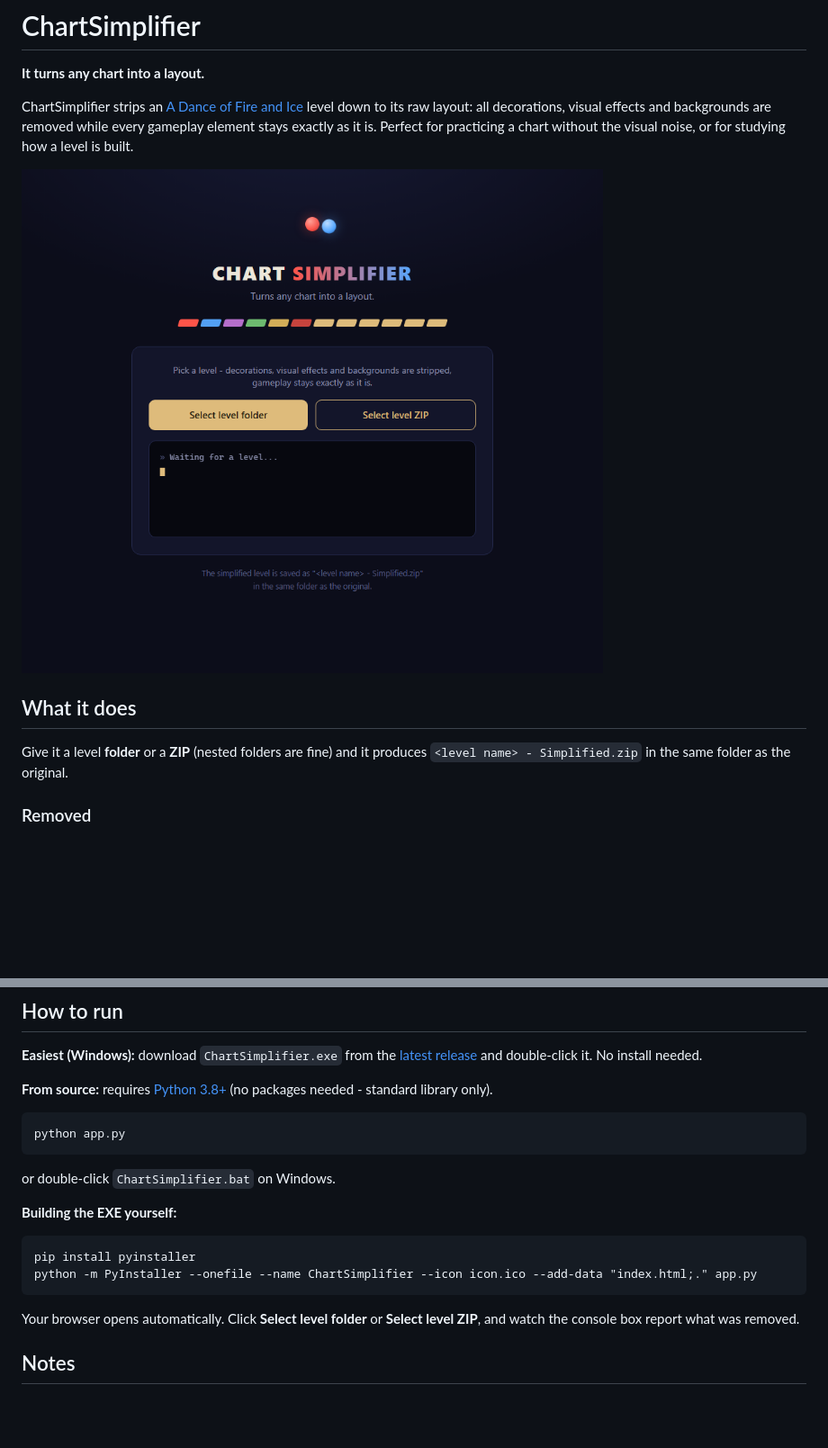
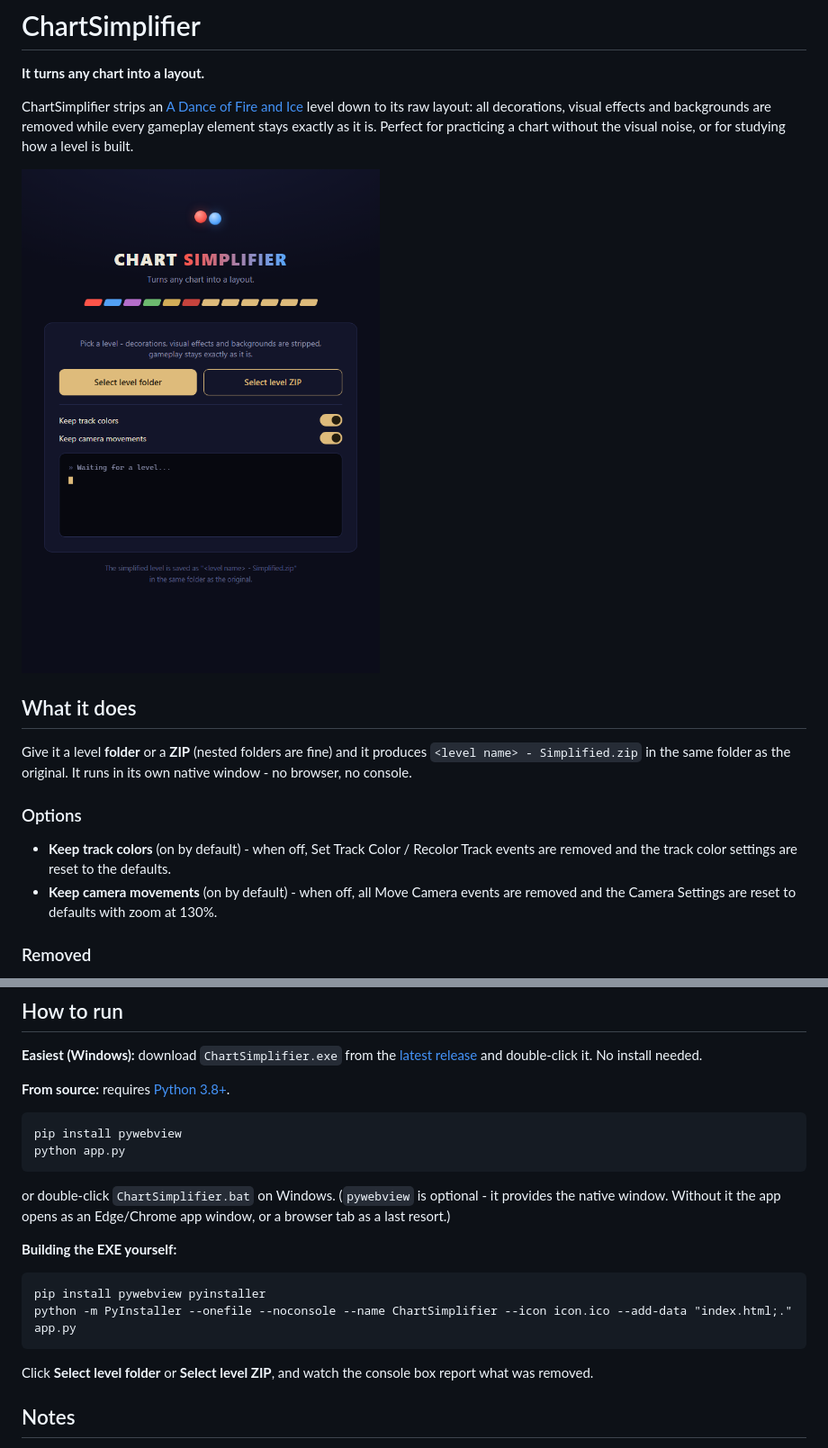
Before and after one commit to HighStormPVP/ChartSimplifier, a Markdown page: README.md, 2 parts joined by grey strips. Shown at 90% size. Rendered like a GitHub page; pictures changed too: screenshot.png; blank space fills up the shorter version.

Commit message:
Native app window (pywebview) + keep track color / camera movement toggles
Co-Authored-By: Claude Fable 5 <noreply@anthropic.com>

````diff
--- a/README.md
+++ b/README.md
@@ -9,7 +9,15 @@ ChartSimplifier strips an [A Dance of Fire and Ice](https://store.steampowered.c
 ## What it does
 
 Give it a level **folder** or a **ZIP** (nested folders are fine) and it produces
-`<level name> - Simplified.zip` in the same folder as the original.
+`<level name> - Simplified.zip` in the same folder as the original. It runs in its
+own native window - no browser, no console.
+
+### Options
+
+- **Keep track colors** (on by default) - when off, Set Track Color / Recolor Track
+  events are removed and the track color settings are reset to the defaults.
+- **Keep camera movements** (on by default) - when off, all Move Camera events are
+  removed and the Camera Settings are reset to defaults with zoom at 130%.
 
 ### Removed
 - All decorations from the Decorations tab: images, objects and particles (text decorations are kept)
@@ -33,22 +41,25 @@ Give it a level **folder** or a **ZIP** (nested folders are fine) and it produce
 
 **Easiest (Windows):** download `ChartSimplifier.exe` from the [latest release](https://github.com/HighStormPVP/ChartSimplifier/releases/latest) and double-click it. No install needed.
 
-**From source:** requires [Python 3.8+](https://www.python.org/downloads/) (no packages needed - standard library only).
+**From source:** requires [Python 3.8+](https://www.python.org/downloads/).
 
 ```
+pip install pywebview
 python app.py
 ```
 
-or double-click `ChartSimplifier.bat` on Windows.
+or double-click `ChartSimplifier.bat` on Windows. (`pywebview` is optional - it
+provides the native window. Without it the app opens as an Edge/Chrome app
+window, or a browser tab as a last resort.)
 
 **Building the EXE yourself:**
 
 ```
-pip install pyinstaller
-python -m PyInstaller --onefile --name ChartSimplifier --icon icon.ico --add-data "index.html;." app.py
+pip install pywebview pyinstaller
+python -m PyInstaller --onefile --noconsole --name ChartSimplifier --icon icon.ico --add-data "index.html;." app.py
 ```
 
-Your browser opens automatically. Click **Select level folder** or **Select level ZIP**, and watch the console box report what was removed.
+Click **Select level folder** or **Select level ZIP**, and watch the console box report what was removed.
 
 ## Notes
 
````
Also changed, not shown: 4 other files.
